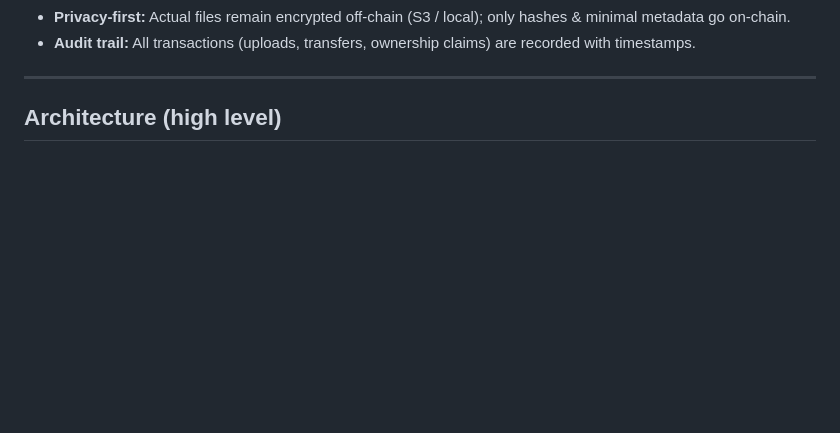
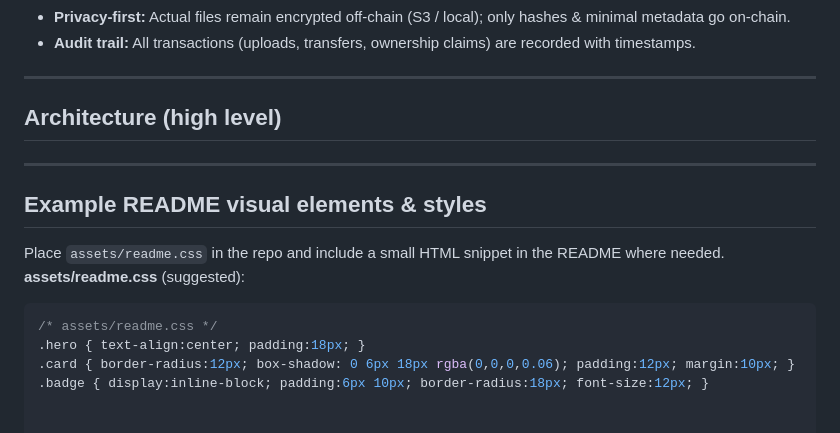
Before and after one commit to Indra-Official/VOID-DOCS, a Markdown page: README.md, the part around the change. Rendered like a GitHub page; blank space fills up the shorter version.

````diff
--- a/README.md
+++ b/README.md
@@ -72,3 +72,13 @@ A blockchain is an append-only distributed ledger made of blocks. Each block con
 ---
 
 ## Architecture (high level)
+---
+
+## Example README visual elements & styles
+Place `assets/readme.css` in the repo and include a small HTML snippet in the README where needed.
+**assets/readme.css** (suggested):
+```css
+/* assets/readme.css */
+.hero { text-align:center; padding:18px; }
+.card { border-radius:12px; box-shadow: 0 6px 18px rgba(0,0,0,0.06); padding:12px; margin:10px; }
+.badge { display:inline-block; padding:6px 10px; border-radius:18px; font-size:12px; }
````
